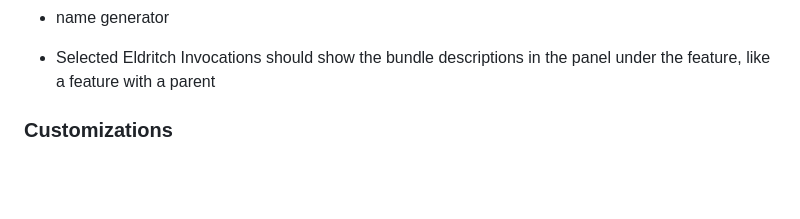
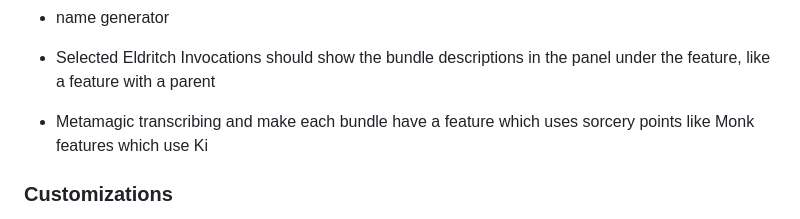
Before and after one commit to temportalflux/integro-tabletop, a Markdown page: Backlog.md, the part around the change. Rendered like a GitHub page; blank space fills up the shorter version.

Commit message:
Update metamagic todo in backlog

```diff
--- a/Backlog.md
+++ b/Backlog.md
@@ -69,6 +69,7 @@
 - Sheet inventory search bar functionality
 - name generator
 - Selected Eldritch Invocations should show the bundle descriptions in the panel under the feature, like a feature with a parent
+- Metamagic transcribing and make each bundle have a feature which uses sorcery points like Monk features which use Ki
 
 ### Customizations
 - Allow users to create new entries
```
